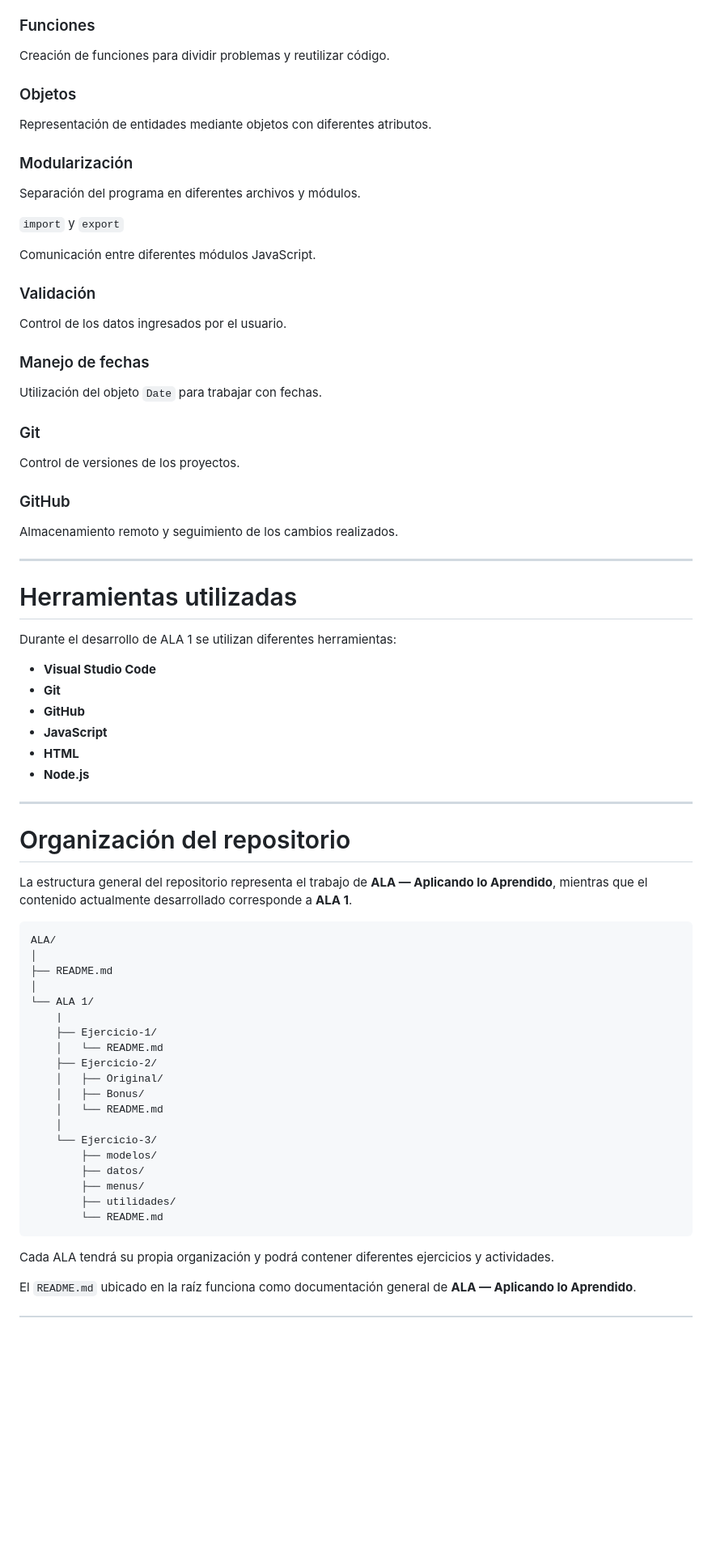
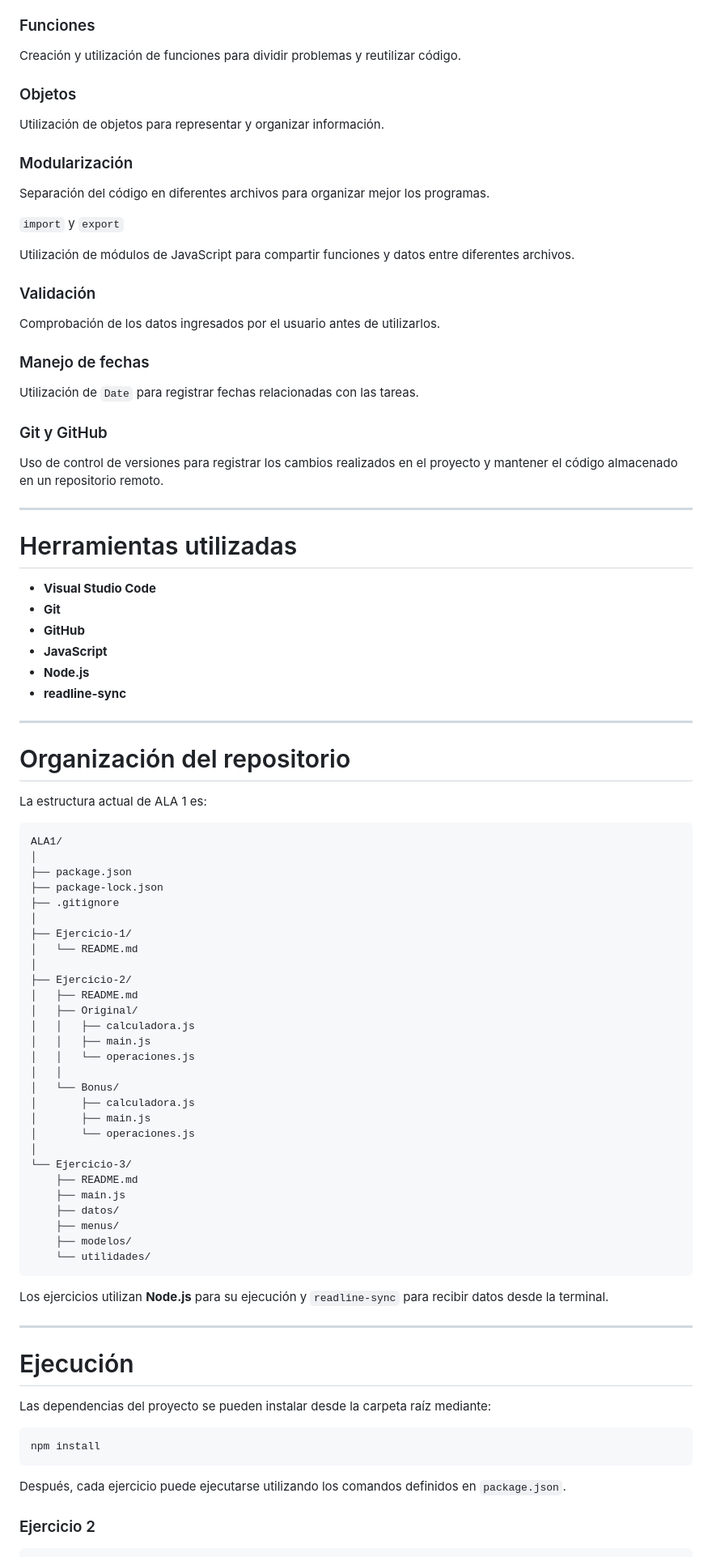
Before and after one commit to mateovalentingonzalezponti-lgtm/ALA, a Markdown page: README.md, the part around one of its changes. Shown at 81% size. GitHub-like rendering; blank space fills up the shorter version.

Commit message:
Revise README for ALA 1 clarity and structure
Updated the README.md to improve clarity and organization of ALA 1 details, including exercise descriptions and structure.

````diff
--- a/README.md
+++ b/README.md
@@ -81,77 +82,93 @@ Organización de un programa mediante funciones y estructuras de control.
 
 ### Funciones
 
-Creación de funciones para dividir problemas y reutilizar código.
+Creación y utilización de funciones para dividir problemas y reutilizar código.
 
 ### Objetos
 
-Representación de entidades mediante objetos con diferentes atributos.
+Utilización de objetos para representar y organizar información.
 
 ### Modularización
 
-Separación del programa en diferentes archivos y módulos.
+Separación del código en diferentes archivos para organizar mejor los programas.
 
 `import` y `export`
 
-Comunicación entre diferentes módulos JavaScript.
+Utilización de módulos de JavaScript para compartir funciones y datos entre diferentes archivos.
 
 ### Validación
 
-Control de los datos ingresados por el usuario.
+Comprobación de los datos ingresados por el usuario antes de utilizarlos.
 
 ### Manejo de fechas
 
-Utilización del objeto `Date` para trabajar con fechas.
+Utilización de `Date` para registrar fechas relacionadas con las tareas.
 
-### Git
+### Git y GitHub
 
-Control de versiones de los proyectos.
-
-### GitHub
-
-Almacenamiento remoto y seguimiento de los cambios realizados.
+Uso de control de versiones para registrar los cambios realizados en el proyecto y mantener el código almacenado en un repositorio remoto.
 
 ---
 
 # Herramientas utilizadas
 
-Durante el desarrollo de ALA 1 se utilizan diferentes herramientas:
-
 * **Visual Studio Code**
 * **Git**
 * **GitHub**
 * **JavaScript**
-* **HTML**
 * **Node.js**
+* **readline-sync**
 
 ---
 
 # Organización del repositorio
 
-La estructura general del repositorio representa el trabajo de **ALA — Aplicando lo Aprendido**, mientras que el contenido actualmente desarrollado corresponde a **ALA 1**.
+La estructura actual de ALA 1 es:
 
 ```text
-ALA/
+ALA1/
 │
-├── README.md
+├── package.json
+├── package-lock.json
+├── .gitignore
 │
-└── ALA 1/
-    |
-    ├── Ejercicio-1/
-    │   └── README.md
-    ├── Ejercicio-2/
-    │   ├── Original/
-    │   ├── Bonus/
-    │   └── README.md
-    │
-    └── Ejercicio-3/
-        ├── modelos/
-        ├── datos/
-        ├── menus/
-        ├── utilidades/
-        └── README.md
+├── Ejercicio-1/
+│   └── README.md
+│
+├── Ejercicio-2/
+│   ├── README.md
+│   ├── Original/
+│   │   ├── calculadora.js
+│   │   ├── main.js
+│   │   └── operaciones.js
+│   │
+│   └── Bonus/
+│       ├── calculadora.js
+│       ├── main.js
+│       └── operaciones.js
+│
+└── Ejercicio-3/
+    ├── README.md
+    ├── main.js
+    ├── datos/
+    ├── menus/
+    ├── modelos/
+    └── utilidades/
 ```
 
-Cada ALA tendrá su propia organización y podrá contener diferentes ejercicios y actividades.
+Los ejercicios utilizan **Node.js** para su ejecución y `readline-sync` para recibir datos desde la terminal.
 
-El `README.md` ubicado en la raíz funciona como documentación general de **ALA — Aplicando lo Aprendido**.
+---
+
+# Ejecución
+
+Las dependencias del proyecto se pueden instalar desde la carpeta raíz mediante:
+
+```bash
+npm install
+```
+
+Después, cada ejercicio puede ejecutarse utilizando los comandos definidos en `package.json`.
+
+### Ejercicio 2
+
````
Also changed, not shown: other parts of README.md (+78 -60 lines).
